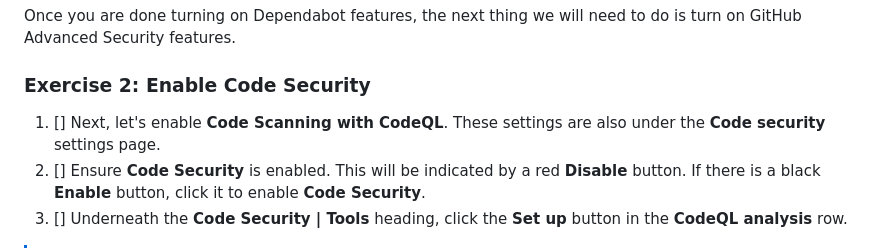
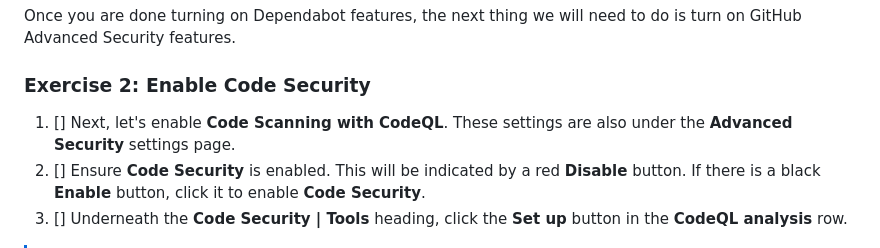
Before and after one commit to tspascoal-ce-dev/ghas-workshop, a Markdown page: _labs/lab1.md, the part around the change. GitHub-like rendering.

Commit message:
fix section name

```diff
--- a/_labs/lab1.md
+++ b/_labs/lab1.md
@@ -48,7 +48,7 @@ Once you are done turning on Dependabot features, the next thing we will need to
 
 ### Exercise 2: Enable Code Security
 
-1. [] Next, let's enable **Code Scanning with CodeQL**. These settings are also under the **Code security** settings page.
+1. [] Next, let's enable **Code Scanning with CodeQL**. These settings are also under the **Advanced Security** settings page.
 2. [] Ensure **Code Security** is enabled.  This will be indicated by a red **Disable** button.  If there is a black **Enable** button, click it to enable **Code Security**.
 3. [] Underneath the **Code Security | Tools** heading, click the **Set up** button in the **CodeQL analysis** row.
 
```
